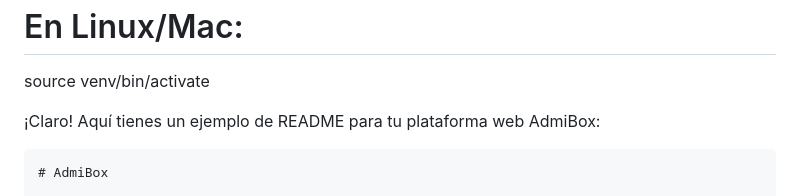
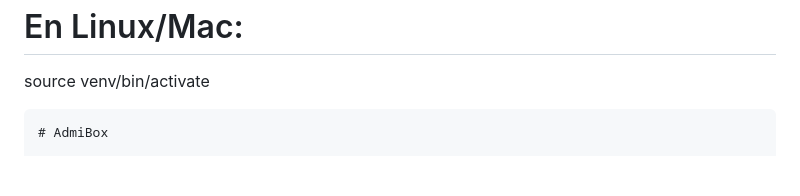
Before and after one commit to PanxoBueno/AdminBox, a Markdown page: README.md, the part around the change. GitHub-like rendering; blank space fills up the shorter version.

Commit message:
Actualizar README.md

````diff
--- a/README.md
+++ b/README.md
@@ -23,7 +23,6 @@ venv\Scripts\activate
 source venv/bin/activate
 
 
-¡Claro! Aquí tienes un ejemplo de README para tu plataforma web AdmiBox:
 
 ```markdown
 # AdmiBox
````
